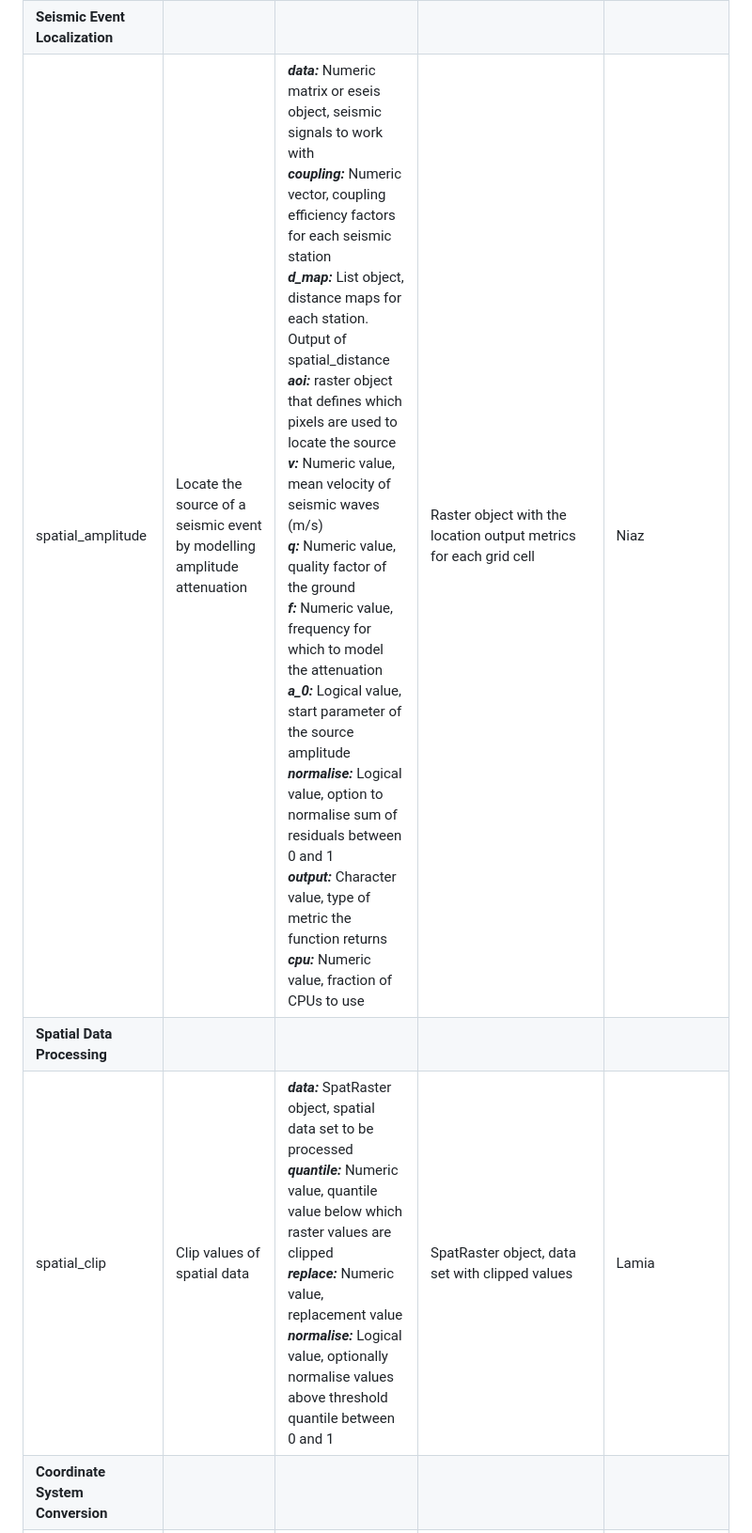
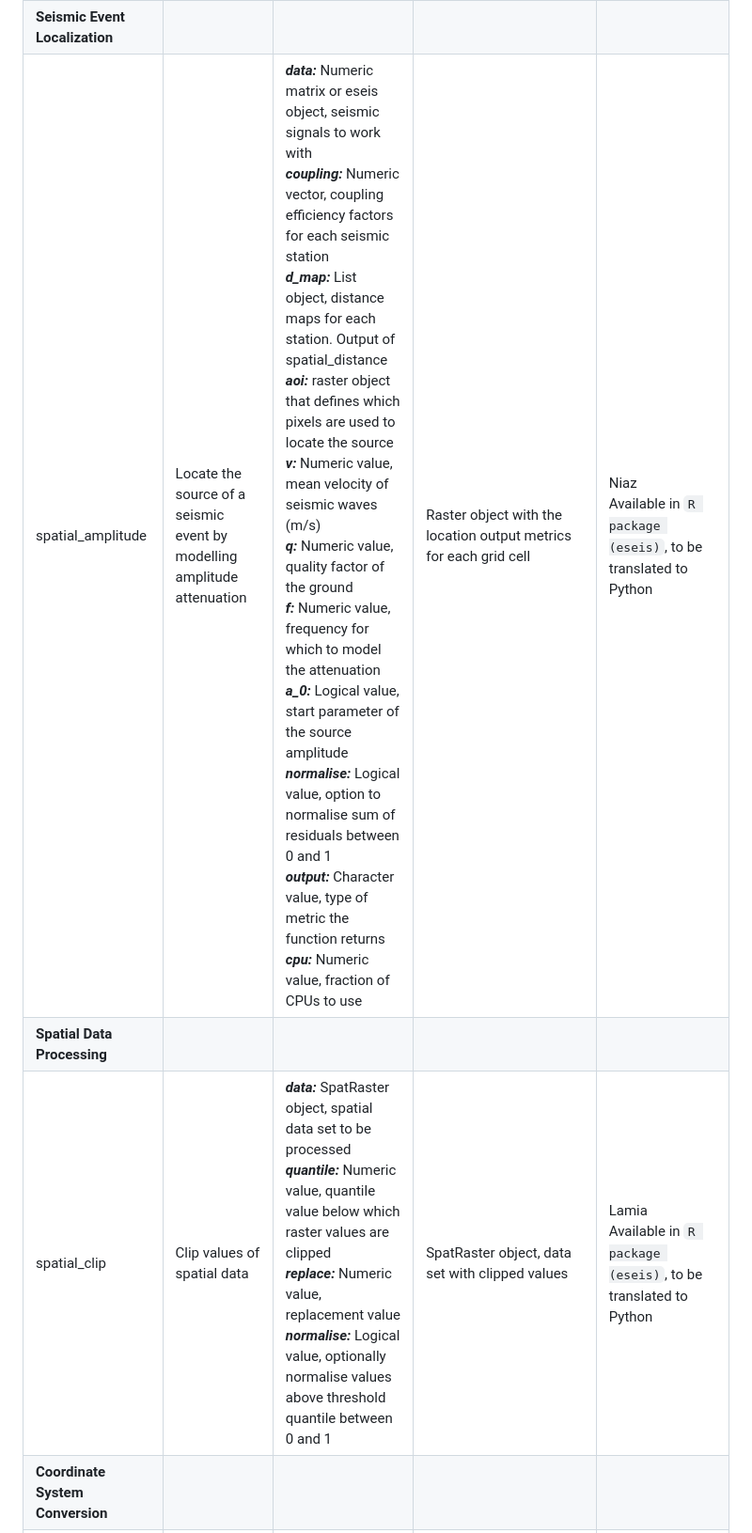
Before and after one commit to n1az/pyseis, a Markdown page: docs/requirement.md, the part around the change printed below. Shown: that part at 94% size. GitHub-like rendering.

```diff
--- a/docs/requirement.md
+++ b/docs/requirement.md
@@ -30,5 +30,5 @@ The package will provide a streamlined workflow for seismology data analysis and
 | **Seismic Event Localization** | | | | | |
-| spatial_amplitude | Locate the source of a seismic event by modelling amplitude attenuation | ***data:*** Numeric matrix or eseis object, seismic signals to work with <br> ***coupling:*** Numeric vector, coupling efficiency factors for each seismic station <br> ***d_map:*** List object, distance maps for each station. Output of spatial_distance <br> ***aoi:*** raster object that defines which pixels are used to locate the source <br> ***v:*** Numeric value, mean velocity of seismic waves (m/s) <br> ***q:*** Numeric value, quality factor of the ground <br> ***f:*** Numeric value, frequency for which to model the attenuation <br> ***a_0:*** Logical value, start parameter of the source amplitude <br> ***normalise:*** Logical value, option to normalise sum of residuals between 0 and 1 <br> ***output:*** Character value, type of metric the function returns <br> ***cpu:*** Numeric value, fraction of CPUs to use |  Raster object with the location output metrics for each grid cell | Niaz |
+| spatial_amplitude | Locate the source of a seismic event by modelling amplitude attenuation | ***data:*** Numeric matrix or eseis object, seismic signals to work with <br> ***coupling:*** Numeric vector, coupling efficiency factors for each seismic station <br> ***d_map:*** List object, distance maps for each station. Output of spatial_distance <br> ***aoi:*** raster object that defines which pixels are used to locate the source <br> ***v:*** Numeric value, mean velocity of seismic waves (m/s) <br> ***q:*** Numeric value, quality factor of the ground <br> ***f:*** Numeric value, frequency for which to model the attenuation <br> ***a_0:*** Logical value, start parameter of the source amplitude <br> ***normalise:*** Logical value, option to normalise sum of residuals between 0 and 1 <br> ***output:*** Character value, type of metric the function returns <br> ***cpu:*** Numeric value, fraction of CPUs to use |  Raster object with the location output metrics for each grid cell | Niaz <br>Available in `R package (eseis)`, to be translated to Python |
 | **Spatial Data Processing** | | | | | |
-| spatial_clip | Clip values of spatial data | ***data:*** SpatRaster object, spatial data set to be processed <br> ***quantile:*** Numeric value, quantile value below which raster values are clipped <br> ***replace:*** Numeric value, replacement value <br> ***normalise:*** Logical value, optionally normalise values above threshold quantile between 0 and 1 | SpatRaster object, data set with clipped values | Lamia |
+| spatial_clip | Clip values of spatial data | ***data:*** SpatRaster object, spatial data set to be processed <br> ***quantile:*** Numeric value, quantile value below which raster values are clipped <br> ***replace:*** Numeric value, replacement value <br> ***normalise:*** Logical value, optionally normalise values above threshold quantile between 0 and 1 | SpatRaster object, data set with clipped values | Lamia <br>Available in `R package (eseis)`, to be translated to Python |
 | **Coordinate System Conversion** | | | | | |
```
Also changed, not shown: other parts of docs/requirement.md (+5 -5 lines).
